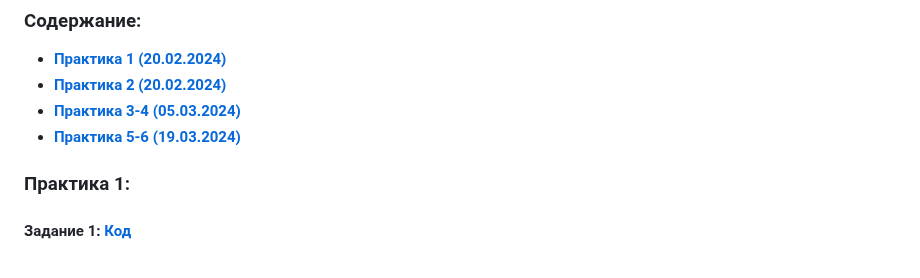
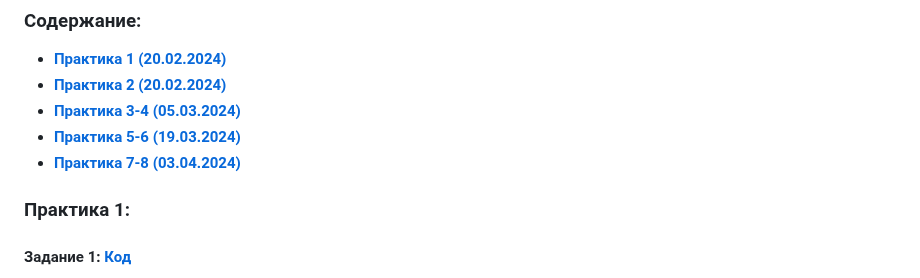
Before and after one commit to Breez97/WebProjects, a Markdown page: README.md, the part around the change. GitHub-like rendering.

Commit message:
upd: README with content

```diff
--- a/README.md
+++ b/README.md
@@ -7,6 +7,7 @@
  - [**Практика 2 (20.02.2024)**](#практика-2)
  - [**Практика 3-4 (05.03.2024)**](#практика-3-4)
  - [**Практика 5-6 (19.03.2024)**](#практика-5-6)
+ - [**Практика 7-8 (03.04.2024)**](#практика-7-8)
 
 ### Практика 1:
 
```
